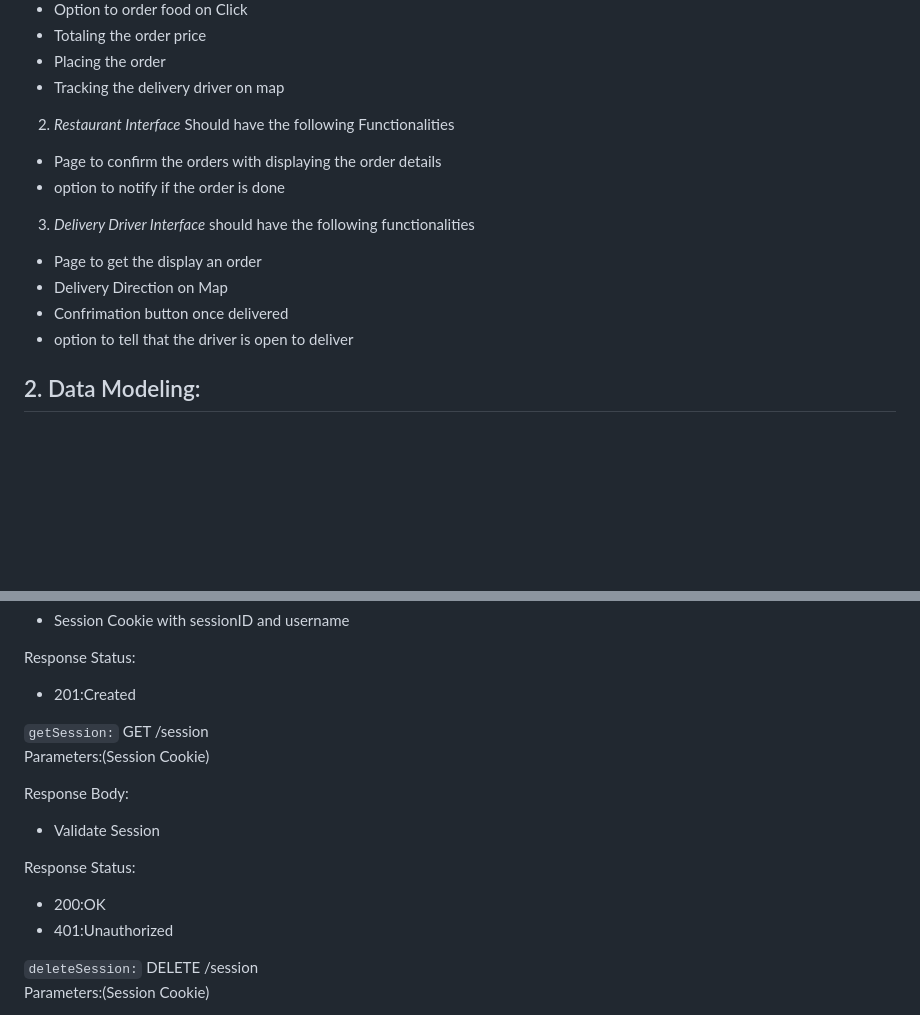
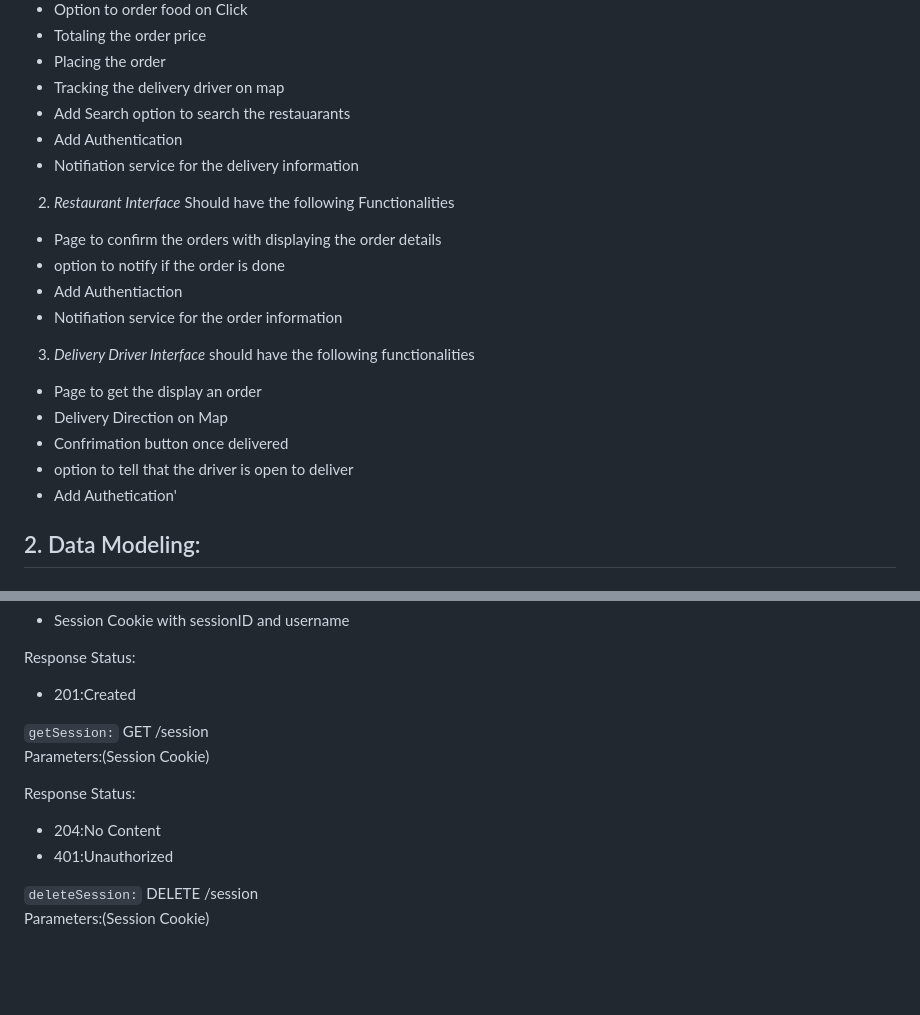
Before and after one commit to yashbaddi/FoodieFleet, a Markdown page: README.md, 2 parts joined by grey strips. Drawn GitHub-style; blank space fills up the shorter version.

Commit message:
🔨Added new Application Goals

```diff
--- a/README.md
+++ b/README.md
@@ -30,11 +30,16 @@ To Meet These Objectives we have following criteria
 - Totaling the order price
 - Placing the order
 - Tracking the delivery driver on map
+- Add Search option to search the restauarants
+- Add Authentication
+- Notifiation service for the delivery information
 
 2. _Restaurant Interface_ Should have the following Functionalities
 
 - Page to confirm the orders with displaying the order details
 - option to notify if the order is done
+- Add Authentiaction
+- Notifiation service for the order information
 
 3. _Delivery Driver Interface_ should have the following functionalities
 
@@ -42,6 +47,7 @@ To Meet These Objectives we have following criteria
 - Delivery Direction on Map
 - Confrimation button once delivered
 - option to tell that the driver is open to deliver
+- Add Authetication'
 
 ## 2. Data Modeling:
 
@@ -606,13 +612,9 @@ GET /session
 \
 Parameters:(Session Cookie)
 
-Response Body:
-
-- Validate Session
-
 Response Status:
 
-- 200:OK
+- 204:No Content
 - 401:Unauthorized
 
 `deleteSession:`
```
